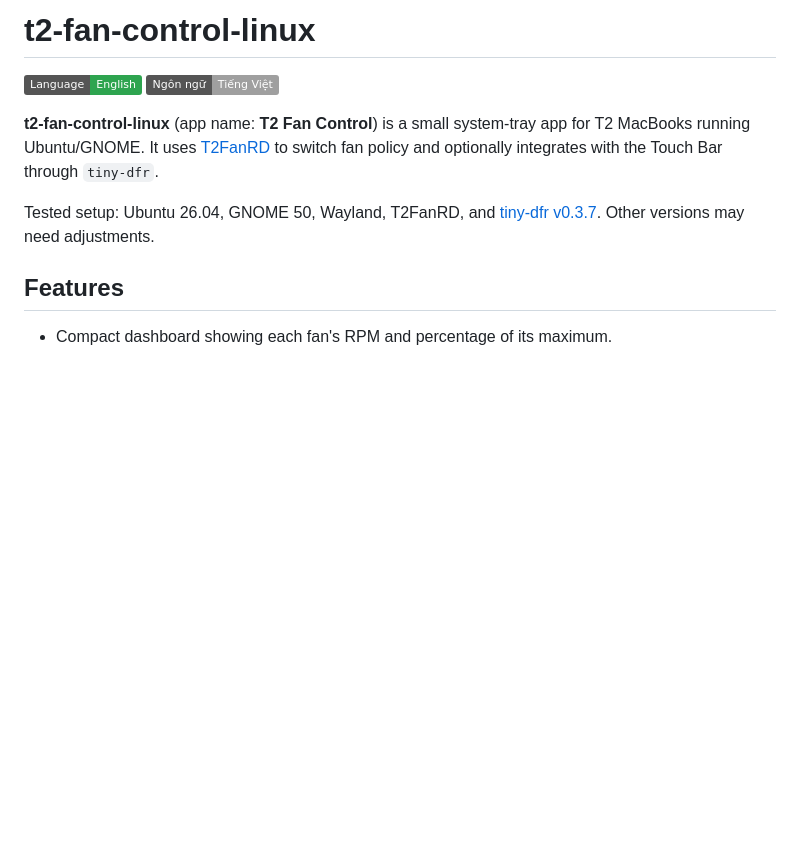
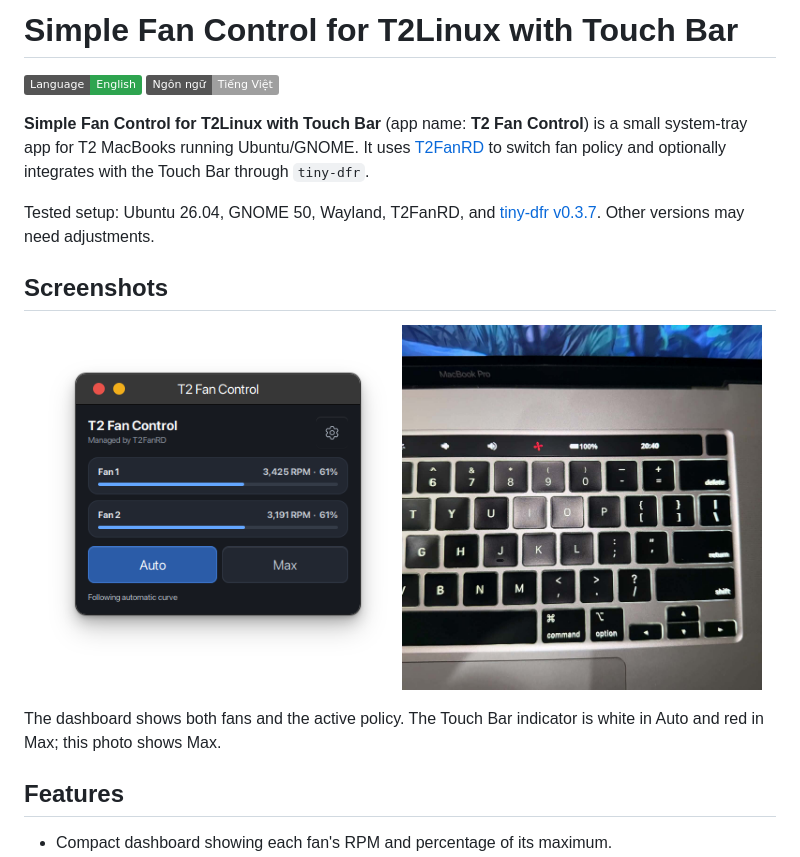
Before and after one commit to annguyen1407/t2-fan-control-touchbar, a Markdown page: README.md, the part around the change. Rendered like a GitHub page; pictures changed too: assets/screenshots/dashboard-auto.png (added), assets/screenshots/touchbar-max.jpeg (added); badges without logos; blank space fills up the shorter version.

```diff
--- a/README.md
+++ b/README.md
@@ -1,11 +1,20 @@
-# t2-fan-control-linux
+# Simple Fan Control for T2Linux with Touch Bar
 
 [![English](https://img.shields.io/badge/Language-English-2ea44f)](README.md)
 [![Tiếng Việt](https://img.shields.io/badge/Ng%C3%B4n_ng%E1%BB%AF-Ti%E1%BA%BFng_Vi%E1%BB%87t-lightgrey)](docs/README_VI.md)
 
-**t2-fan-control-linux** (app name: **T2 Fan Control**) is a small system-tray app for T2 MacBooks running Ubuntu/GNOME. It uses [T2FanRD](https://github.com/GnomedDev/T2FanRD) to switch fan policy and optionally integrates with the Touch Bar through `tiny-dfr`.
+**Simple Fan Control for T2Linux with Touch Bar** (app name: **T2 Fan Control**) is a small system-tray app for T2 MacBooks running Ubuntu/GNOME. It uses [T2FanRD](https://github.com/GnomedDev/T2FanRD) to switch fan policy and optionally integrates with the Touch Bar through `tiny-dfr`.
 
 Tested setup: Ubuntu 26.04, GNOME 50, Wayland, T2FanRD, and [tiny-dfr v0.3.7](https://github.com/AsahiLinux/tiny-dfr/tree/v0.3.7). Other versions may need adjustments.
+
+## Screenshots
+
+<p align="center">
+  <img src="assets/screenshots/dashboard-auto.png" alt="T2 Fan Control dashboard in Auto mode" width="360">
+  <img src="assets/screenshots/touchbar-max.jpeg" alt="Touch Bar fan indicator in Max mode" width="360">
+</p>
+
+The dashboard shows both fans and the active policy. The Touch Bar indicator is white in Auto and red in Max; this photo shows Max.
 
 ## Features
 
```
Also changed, not shown: docs/README_VI.md (+11 -2 lines).
